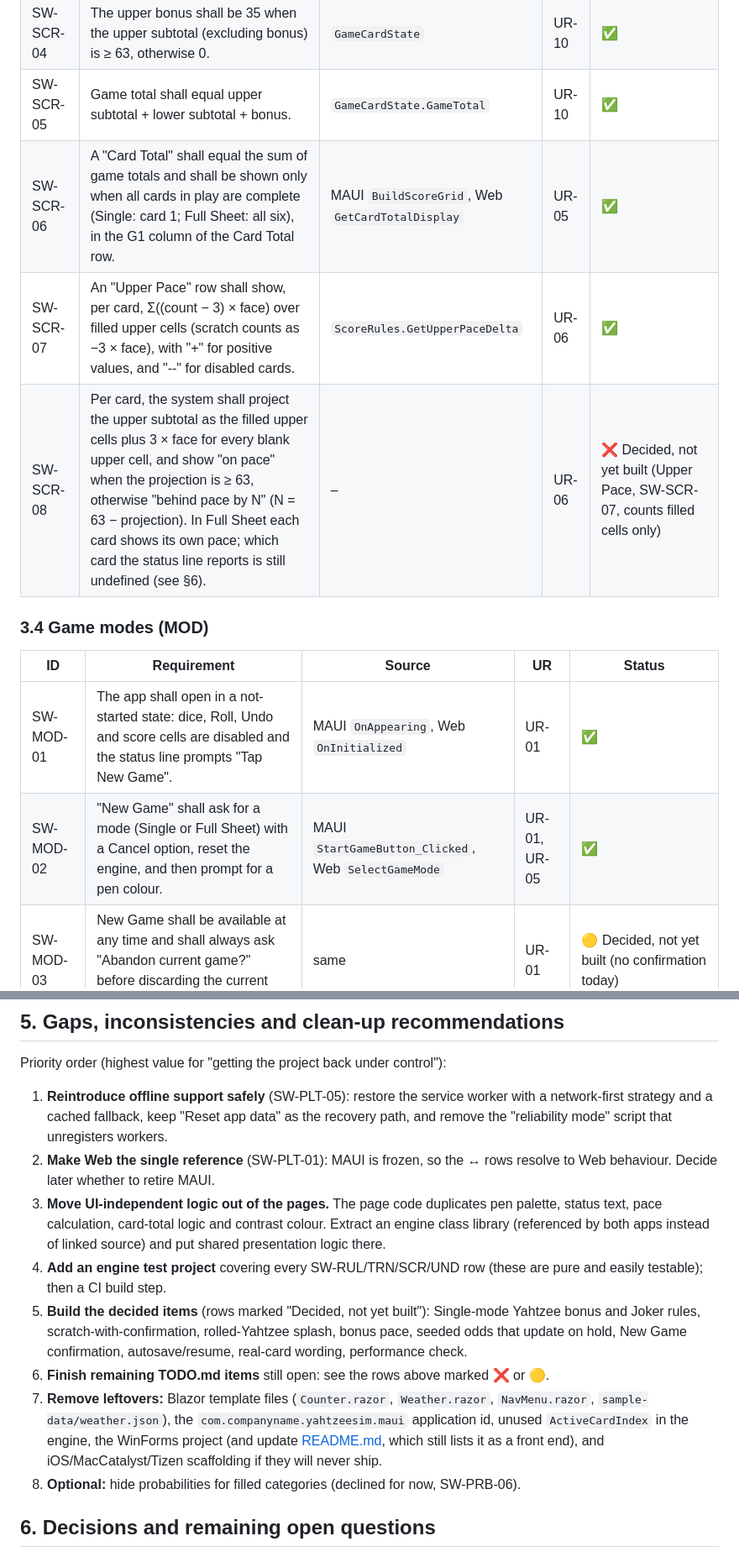
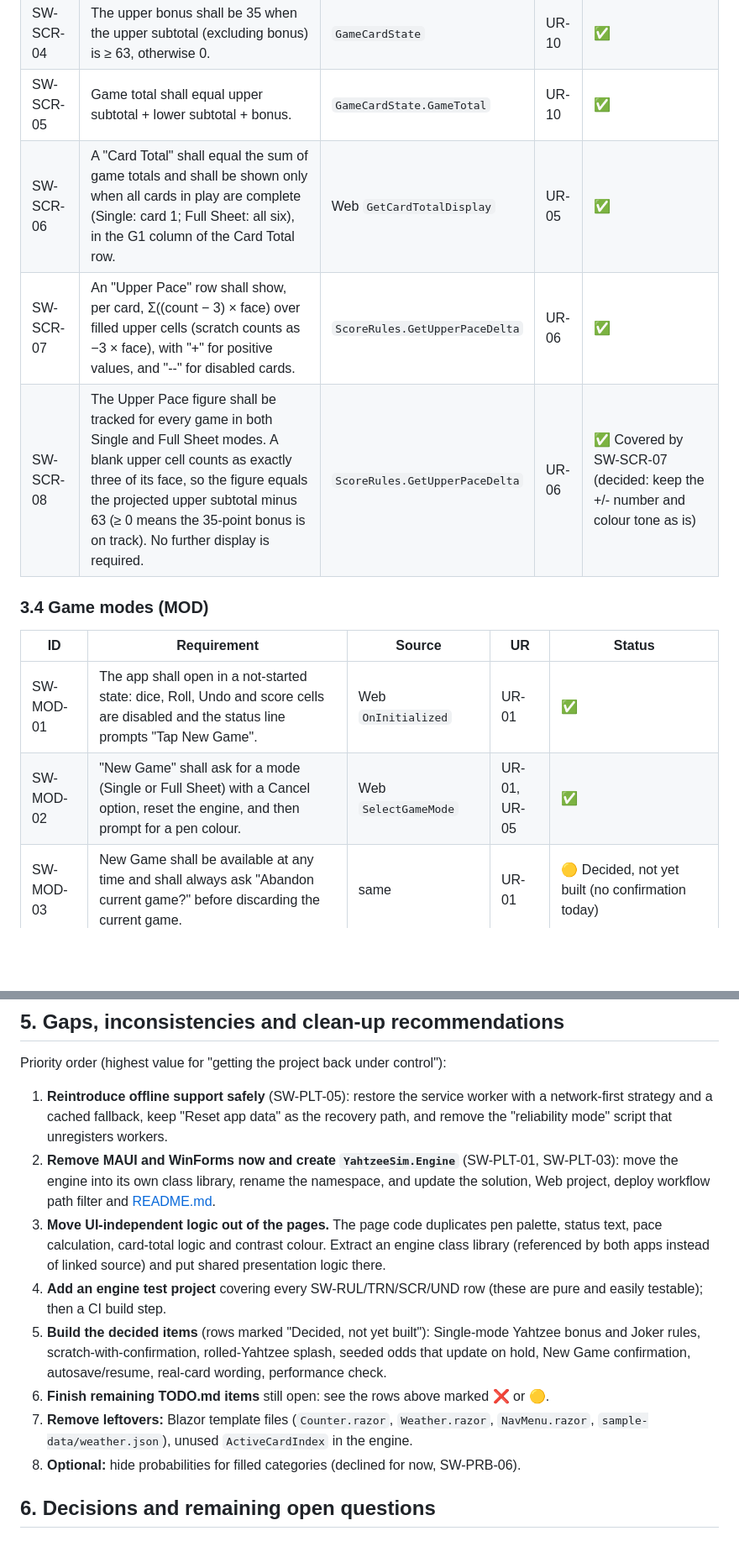
Before and after one commit to dbechth/YahtzeeSim, a Markdown page: docs/REQUIREMENTS.md, 2 parts joined by grey strips. Shown at 84% size. Drawn GitHub-style; blank space fills up the shorter version.

```diff
--- a/docs/REQUIREMENTS.md
+++ b/docs/REQUIREMENTS.md
@@ -85,16 +83,16 @@ Source links point to the file that implements the behaviour. "MAUI" = [MainPage
 | SW-SCR-03 | Upper subtotal, lower subtotal, upper bonus and game total shall be computed only when the card is complete; before that they shall be unavailable and displayed as "--". | [GameCardState.cs](../YahtzeeSim.Maui/Engine/GameCardState.cs) | UR-10 | ✅ (TODO.md: "calculated automatically at game end") |
 | SW-SCR-04 | The upper bonus shall be 35 when the upper subtotal (excluding bonus) is ≥ 63, otherwise 0. | `GameCardState` | UR-10 | ✅ |
 | SW-SCR-05 | Game total shall equal upper subtotal + lower subtotal + bonus. | `GameCardState.GameTotal` | UR-10 | ✅ |
-| SW-SCR-06 | A "Card Total" shall equal the sum of game totals and shall be shown only when all cards in play are complete (Single: card 1; Full Sheet: all six), in the G1 column of the Card Total row. | MAUI `BuildScoreGrid`, Web `GetCardTotalDisplay` | UR-05 | ✅ |
+| SW-SCR-06 | A "Card Total" shall equal the sum of game totals and shall be shown only when all cards in play are complete (Single: card 1; Full Sheet: all six), in the G1 column of the Card Total row. | Web `GetCardTotalDisplay` | UR-05 | ✅ |
 | SW-SCR-07 | An "Upper Pace" row shall show, per card, Σ((count − 3) × face) over filled upper cells (scratch counts as −3 × face), with "+" for positive values, and "--" for disabled cards. | `ScoreRules.GetUpperPaceDelta` | UR-06 | ✅ |
-| SW-SCR-08 | Per card, the system shall project the upper subtotal as the filled upper cells plus 3 × face for every blank upper cell, and show "on pace" when the projection is ≥ 63, otherwise "behind pace by N" (N = 63 − projection). In Full Sheet each card shows its own pace; which card the status line reports is still undefined (see §6). | – | UR-06 | ❌ Decided, not yet built (Upper Pace, SW-SCR-07, counts filled cells only) |
+| SW-SCR-08 | The Upper Pace figure shall be tracked for every game in both Single and Full Sheet modes. A blank upper cell counts as exactly three of its face, so the figure equals the projected upper subtotal minus 63 (≥ 0 means the 35-point bonus is on track). No further display is required. | `ScoreRules.GetUpperPaceDelta` | UR-06 | ✅ Covered by SW-SCR-07 (decided: keep the +/- number and colour tone as is) |
 
 ### 3.4 Game modes (MOD)
 
 | ID | Requirement | Source | UR | Status |
 |---|---|---|---|---|
-| SW-MOD-01 | The app shall open in a not-started state: dice, Roll, Undo and score cells are disabled and the status line prompts "Tap New Game". | MAUI `OnAppearing`, Web `OnInitialized` | UR-01 | ✅ |
-| SW-MOD-02 | "New Game" shall ask for a mode (Single or Full Sheet) with a Cancel option, reset the engine, and then prompt for a pen colour. | MAUI `StartGameButton_Clicked`, Web `SelectGameMode` | UR-01, UR-05 | ✅ |
+| SW-MOD-01 | The app shall open in a not-started state: dice, Roll, Undo and score cells are disabled and the status line prompts "Tap New Game". | Web `OnInitialized` | UR-01 | ✅ |
+| SW-MOD-02 | "New Game" shall ask for a mode (Single or Full Sheet) with a Cancel option, reset the engine, and then prompt for a pen colour. | Web `SelectGameMode` | UR-01, UR-05 | ✅ |
 | SW-MOD-03 | New Game shall be available at any time and shall always ask "Abandon current game?" before discarding the current game. | same | UR-01 | 🟡 Decided, not yet built (no confirmation today) |
 | SW-MOD-04 | In Single mode only card G1 shall be enabled; G2–G6 columns remain visible but cannot be scored. | `IsCardEnabled` | UR-01, UR-05 | ✅ Disabled columns stay visible, greyed out (accepted by decision) |
 | SW-MOD-05 | In Full Sheet mode all six cards shall be enabled; each turn's dice may be scored to any unfilled cell on any card, in any order. | `IsCardEnabled`, `TryApplyScore` | UR-05 | ✅ |
@@ -211,12 +209,12 @@ Source links point to the file that implements the behaviour. "MAUI" = [MainPage
 Priority order (highest value for "getting the project back under control"):
 
 1. **Reintroduce offline support safely** (SW-PLT-05): restore the service worker with a network-first strategy and a cached fallback, keep "Reset app data" as the recovery path, and remove the "reliability mode" script that unregisters workers.
-2. **Make Web the single reference** (SW-PLT-01): MAUI is frozen, so the ↔ rows resolve to Web behaviour. Decide later whether to retire MAUI.
+2. **Remove MAUI and WinForms now and create `YahtzeeSim.Engine`** (SW-PLT-01, SW-PLT-03): move the engine into its own class library, rename the namespace, and update the solution, Web project, deploy workflow path filter and [README.md](../README.md).
 3. **Move UI-independent logic out of the pages.** The page code duplicates pen palette, status text, pace calculation, card-total logic and contrast colour. Extract an engine class library (referenced by both apps instead of linked source) and put shared presentation logic there.
 4. **Add an engine test project** covering every SW-RUL/TRN/SCR/UND row (these are pure and easily testable); then a CI build step.
-5. **Build the decided items** (rows marked "Decided, not yet built"): Single-mode Yahtzee bonus and Joker rules, scratch-with-confirmation, rolled-Yahtzee splash, bonus pace, seeded odds that update on hold, New Game confirmation, autosave/resume, real-card wording, performance check.
+5. **Build the decided items** (rows marked "Decided, not yet built"): Single-mode Yahtzee bonus and Joker rules, scratch-with-confirmation, rolled-Yahtzee splash, seeded odds that update on hold, New Game confirmation, autosave/resume, real-card wording, performance check.
 6. **Finish remaining TODO.md items** still open: see the rows above marked ❌ or 🟡.
-7. **Remove leftovers:** Blazor template files (`Counter.razor`, `Weather.razor`, `NavMenu.razor`, `sample-data/weather.json`), the `com.companyname.yahtzeesim.maui` application id, unused `ActiveCardIndex` in the engine, the WinForms project (and update [README.md](../README.md), which still lists it as a front end), and iOS/MacCatalyst/Tizen scaffolding if they will never ship.
+7. **Remove leftovers:** Blazor template files (`Counter.razor`, `Weather.razor`, `NavMenu.razor`, `sample-data/weather.json`), unused `ActiveCardIndex` in the engine.
 8. **Optional:** hide probabilities for filled categories (declined for now, SW-PRB-06).
 
 ## 6. Decisions and remaining open questions
```
Also changed, not shown: other parts of docs/REQUIREMENTS.md (+22 -28 lines).
